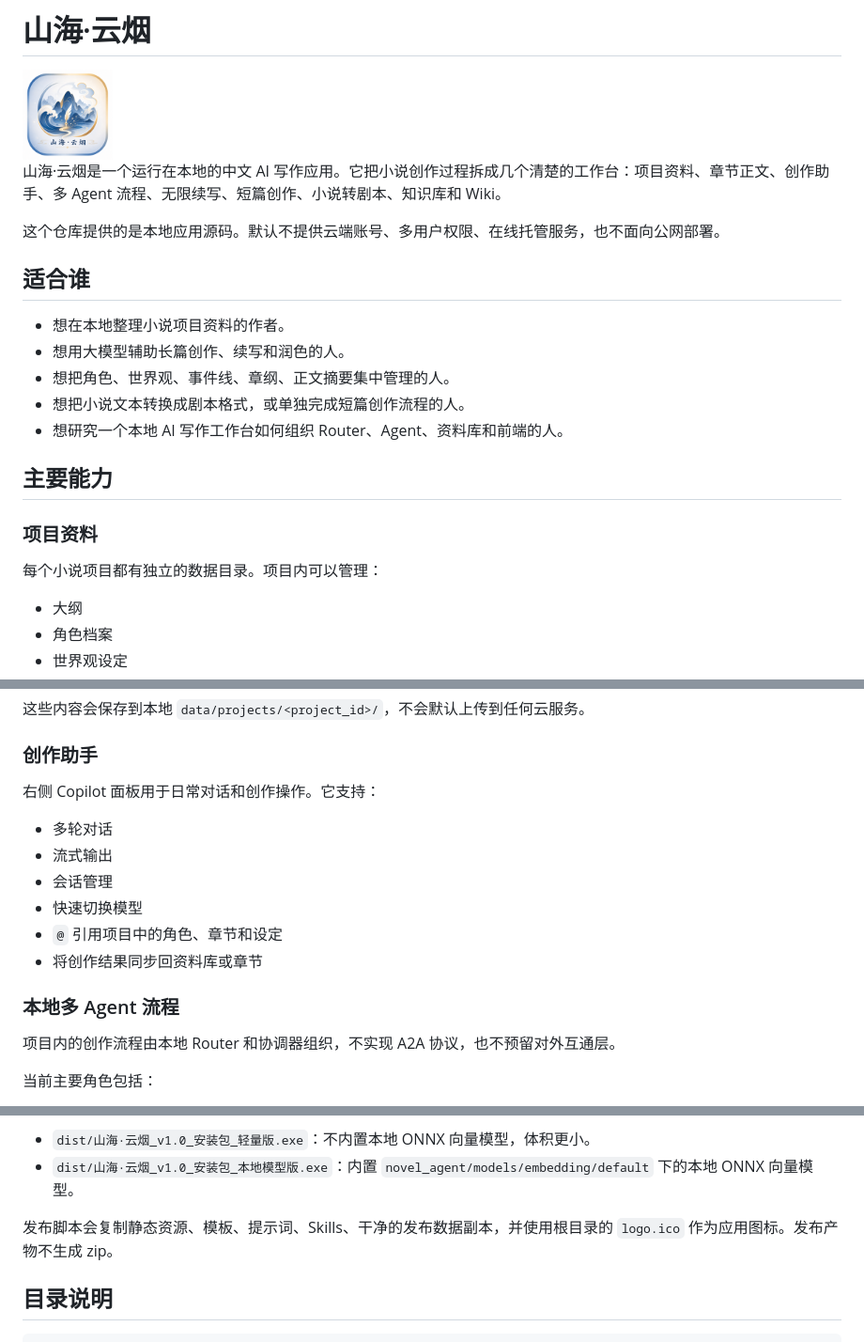
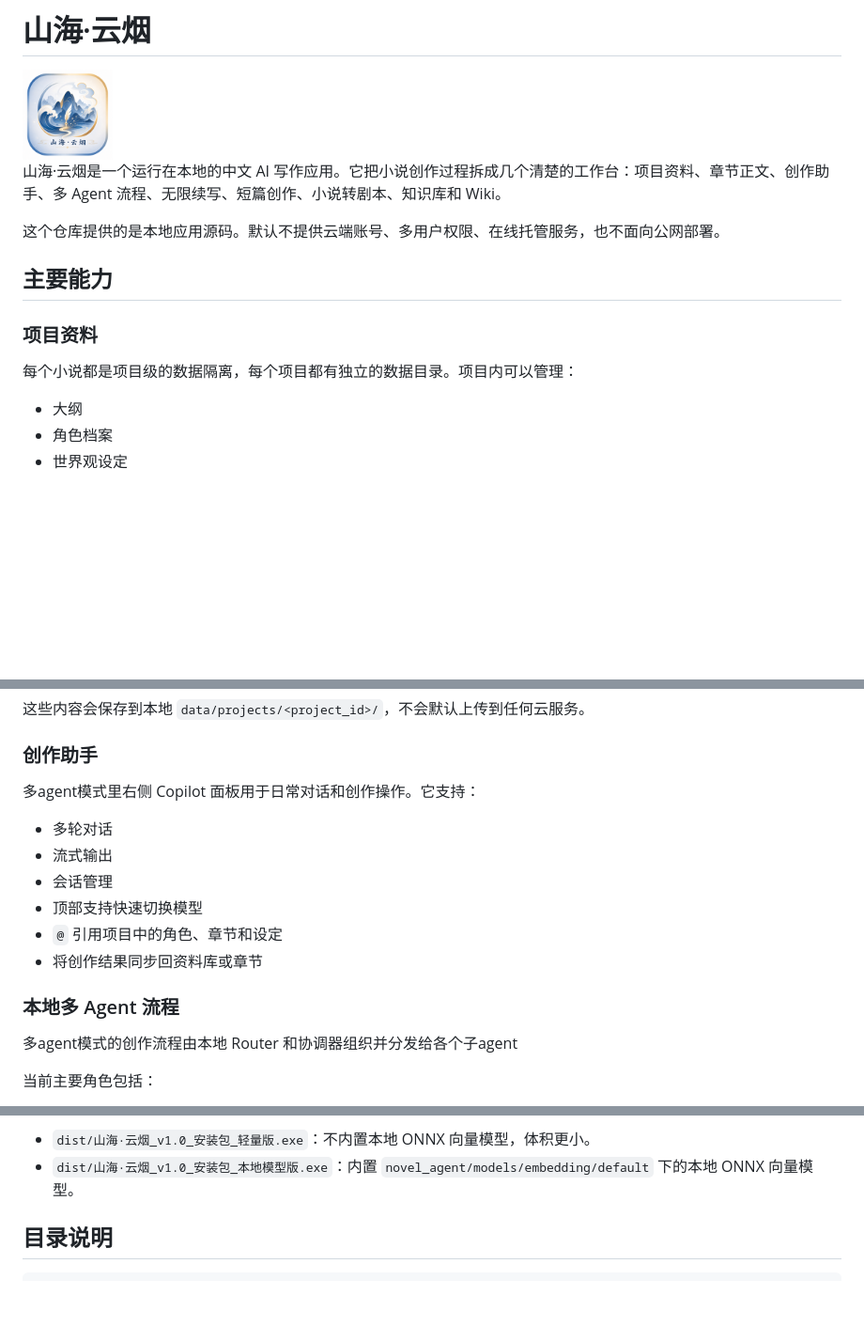
Before and after one commit to swyaoguai/shanhaiyunyan, a Markdown page: README.md, 3 parts joined by grey strips. Shown at 94% size. Rendered like a GitHub page; blank space fills up the shorter version.

```diff
--- a/README.md
+++ b/README.md
@@ -6,19 +6,12 @@
 
 这个仓库提供的是本地应用源码。默认不提供云端账号、多用户权限、在线托管服务，也不面向公网部署。
 
-## 适合谁
-
-- 想在本地整理小说项目资料的作者。
-- 想用大模型辅助长篇创作、续写和润色的人。
-- 想把角色、世界观、事件线、章纲、正文摘要集中管理的人。
-- 想把小说文本转换成剧本格式，或单独完成短篇创作流程的人。
-- 想研究一个本地 AI 写作工作台如何组织 Router、Agent、资料库和前端的人。
 
 ## 主要能力
 
 ### 项目资料
 
-每个小说项目都有独立的数据目录。项目内可以管理：
+每个小说都是项目级的数据隔离，每个项目都有独立的数据目录。项目内可以管理：
 
 - 大纲
 - 角色档案
@@ -34,18 +27,18 @@
 
 ### 创作助手
 
-右侧 Copilot 面板用于日常对话和创作操作。它支持：
+多agent模式里右侧 Copilot 面板用于日常对话和创作操作。它支持：
 
 - 多轮对话
 - 流式输出
 - 会话管理
-- 快速切换模型
+- 顶部支持快速切换模型
 - `@` 引用项目中的角色、章节和设定
 - 将创作结果同步回资料库或章节
 
 ### 本地多 Agent 流程
 
-项目内的创作流程由本地 Router 和协调器组织，不实现 A2A 协议，也不预留对外互通层。
+多agent模式的创作流程由本地 Router 和协调器组织并分发给各个子agent
 
 当前主要角色包括：
 
@@ -173,7 +166,6 @@ python build_release.py
 - `dist/山海·云烟_v1.0_安装包_轻量版.exe`：不内置本地 ONNX 向量模型，体积更小。
 - `dist/山海·云烟_v1.0_安装包_本地模型版.exe`：内置 `novel_agent/models/embedding/default` 下的本地 ONNX 向量模型。
 
-发布脚本会复制静态资源、模板、提示词、Skills、干净的发布数据副本，并使用根目录的 `logo.ico` 作为应用图标。发布产物不生成 zip。
 
 ## 目录说明
 
```
